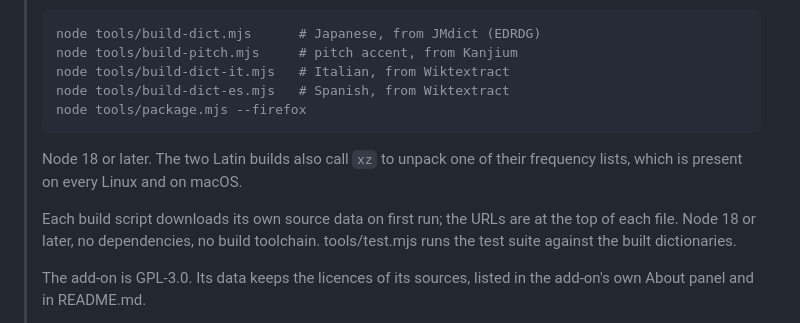
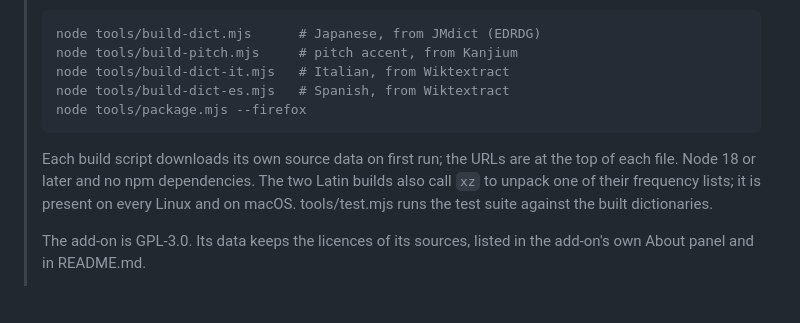
Before and after one commit to jacobgerritz/Torval, a Markdown page: STORE.md, the part around the change. Drawn GitHub-style; blank space fills up the shorter version.

Commit message:
Say the build's one outside tool once, not twice

```diff
--- a/STORE.md
+++ b/STORE.md
@@ -249,12 +249,10 @@ looks like obfuscation if it is not explained. Say this:
 >     node tools/build-dict-es.mjs   # Spanish, from Wiktextract
 >     node tools/package.mjs --firefox
 >
-> Node 18 or later. The two Latin builds also call `xz` to unpack one of
-> their frequency lists, which is present on every Linux and on macOS.
->
 > Each build script downloads its own source data on first run; the URLs
-> are at the top of each file. Node 18 or later, no dependencies, no build
-> toolchain. tools/test.mjs runs the test suite against the built
+> are at the top of each file. Node 18 or later and no npm dependencies.
+> The two Latin builds also call `xz` to unpack one of their frequency
+> lists; it is present on every Linux and on macOS. tools/test.mjs runs the test suite against the built
 > dictionaries.
 >
 > The add-on is GPL-3.0. Its data keeps the licences of its sources, listed
```
